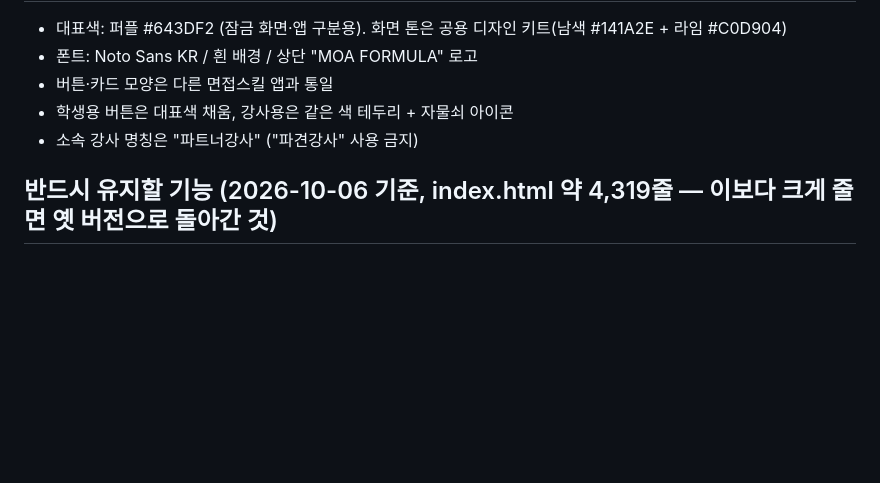
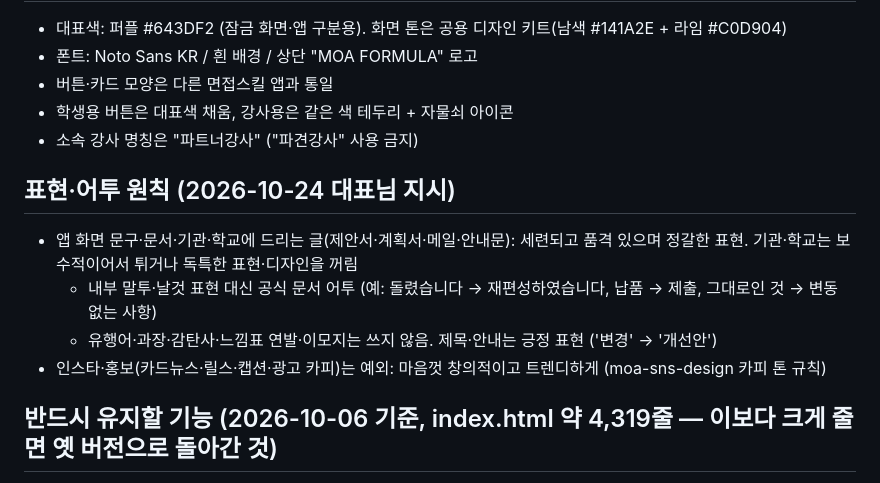
Before and after one commit to jaeemi88/resume-feedback-app, a Markdown page: CLAUDE.md, the part around the change. GitHub-like rendering; blank space fills up the shorter version.

Commit message:
CLAUDE.md: 표현·어투 원칙 — 앱·문서·기관은 정갈하고 품격 있게, 인스타·홍보는 창의적으로 (대표님 지시) (#26)
Claude-Session: https://claude.ai/code/session_016AbXg4z8AwjGGkj7jHmHat

Co-authored-by: Claude <noreply@anthropic.com>

```diff
--- a/CLAUDE.md
+++ b/CLAUDE.md
@@ -25,6 +25,12 @@
 - 학생용 버튼은 대표색 채움, 강사용은 같은 색 테두리 + 자물쇠 아이콘
 - 소속 강사 명칭은 "파트너강사" ("파견강사" 사용 금지)
 
+## 표현·어투 원칙 (2026-10-24 대표님 지시)
+- 앱 화면 문구·문서·기관·학교에 드리는 글(제안서·계획서·메일·안내문): 세련되고 품격 있으며 정갈한 표현. 기관·학교는 보수적이어서 튀거나 독특한 표현·디자인을 꺼림
+  - 내부 말투·날것 표현 대신 공식 문서 어투 (예: 돌렸습니다 → 재편성하였습니다, 납품 → 제출, 그대로인 것 → 변동 없는 사항)
+  - 유행어·과장·감탄사·느낌표 연발·이모지는 쓰지 않음. 제목·안내는 긍정 표현 ('변경' → '개선안')
+- 인스타·홍보(카드뉴스·릴스·캡션·광고 카피)는 예외: 마음껏 창의적이고 트렌디하게 (moa-sns-design 카피 톤 규칙)
+
 ## 반드시 유지할 기능 (2026-10-06 기준, index.html 약 4,319줄 — 이보다 크게 줄면 옛 버전으로 돌아간 것)
 - 학생: 자소서 작성 도우미(스캐폴드) → 제출 → 결과 조회 (renderStudentView, renderStudentSubmitForm, renderStudentLookup)
 - 강사: 검수 큐·프리셋·결과·알림·안내 탭 (renderTeacherView, renderReviewsTab, renderPresetsTab, renderResultsTab)
```
